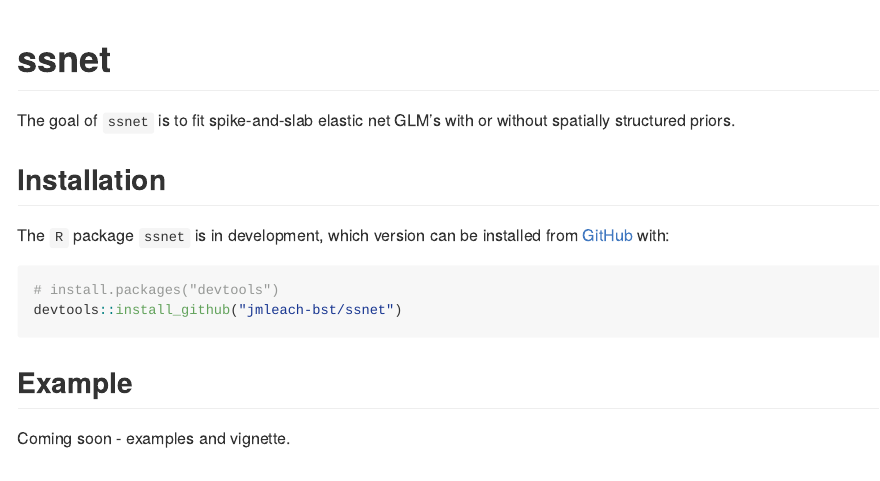
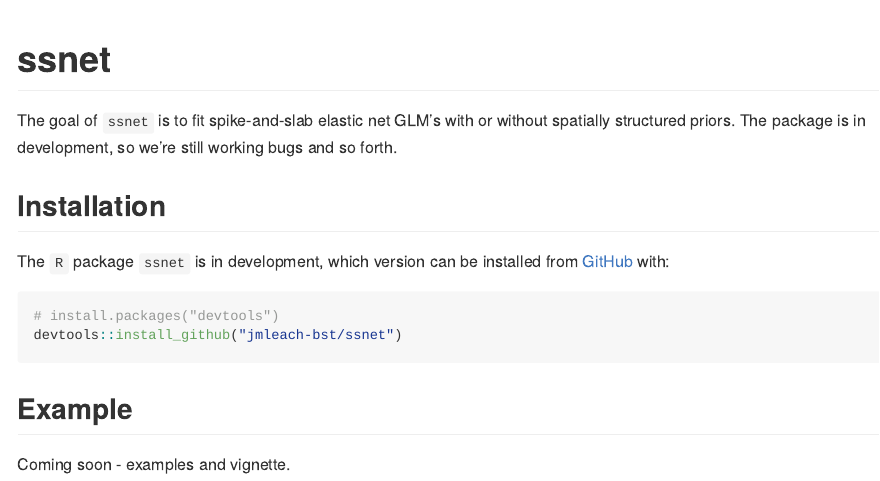
Before and after one commit to jmleach-bst/ssnet, an R Markdown document (README.Rmd): the page in a window 1100 px wide, from its top. The pictures show the output file README.md that the author committed with the source, drawn offline in the style of GitHub.

Commit message:
Added note that we are working on bugs

```diff
--- a/README.Rmd
+++ b/README.Rmd
@@ -18,7 +18,7 @@ knitr::opts_chunk$set(
 <!-- badges: start -->
 <!-- badges: end -->
 
-The goal of `ssnet` is to fit spike-and-slab elastic net GLM's with or without spatially structured priors.
+The goal of `ssnet` is to fit spike-and-slab elastic net GLM's with or without spatially structured priors. The package is in development, so we're still working bugs and so forth.
 
 ## Installation
 
```
Also changed, not shown: README.md, 1 other file.
